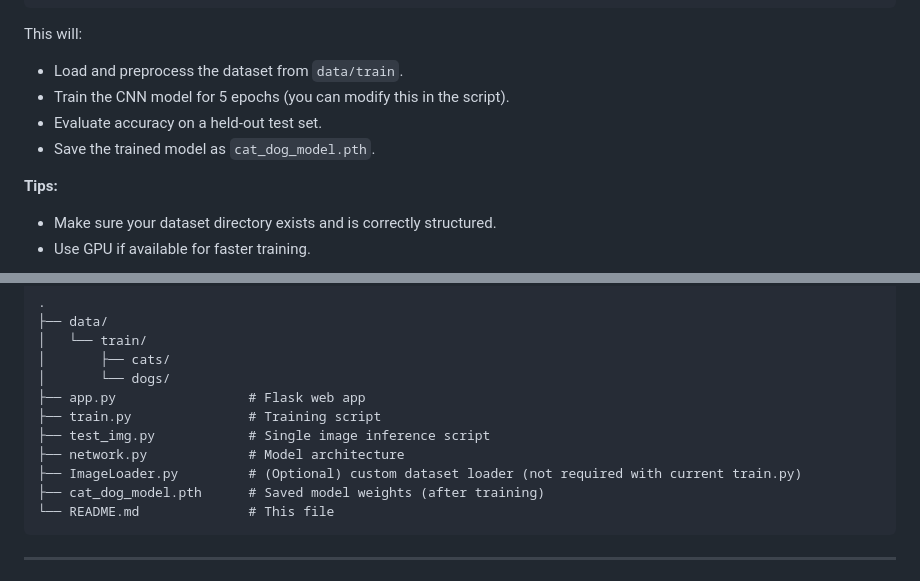
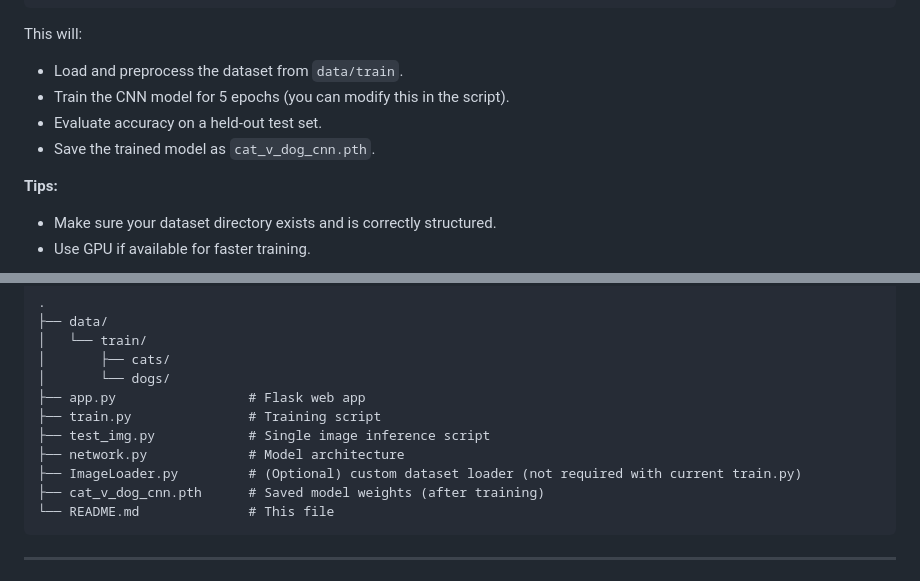
Before and after one commit to PritamTheCoder/Cats_vs_Dogs_CNN, a Markdown page: README.md, 2 parts joined by grey strips. Rendered like a GitHub page.

````diff
--- a/README.md
+++ b/README.md
@@ -98,7 +98,7 @@ This will:
 * Load and preprocess the dataset from `data/train`.
 * Train the CNN model for 5 epochs (you can modify this in the script).
 * Evaluate accuracy on a held-out test set.
-* Save the trained model as `cat_dog_model.pth`.
+* Save the trained model as `cat_v_dog_cnn.pth`.
 
 **Tips:**
 
@@ -148,7 +148,7 @@ python app.py
 ├── test_img.py            # Single image inference script
 ├── network.py             # Model architecture
 ├── ImageLoader.py         # (Optional) custom dataset loader (not required with current train.py)
-├── cat_dog_model.pth      # Saved model weights (after training)
+├── cat_v_dog_cnn.pth      # Saved model weights (after training)
 └── README.md              # This file
 ```
 
````
